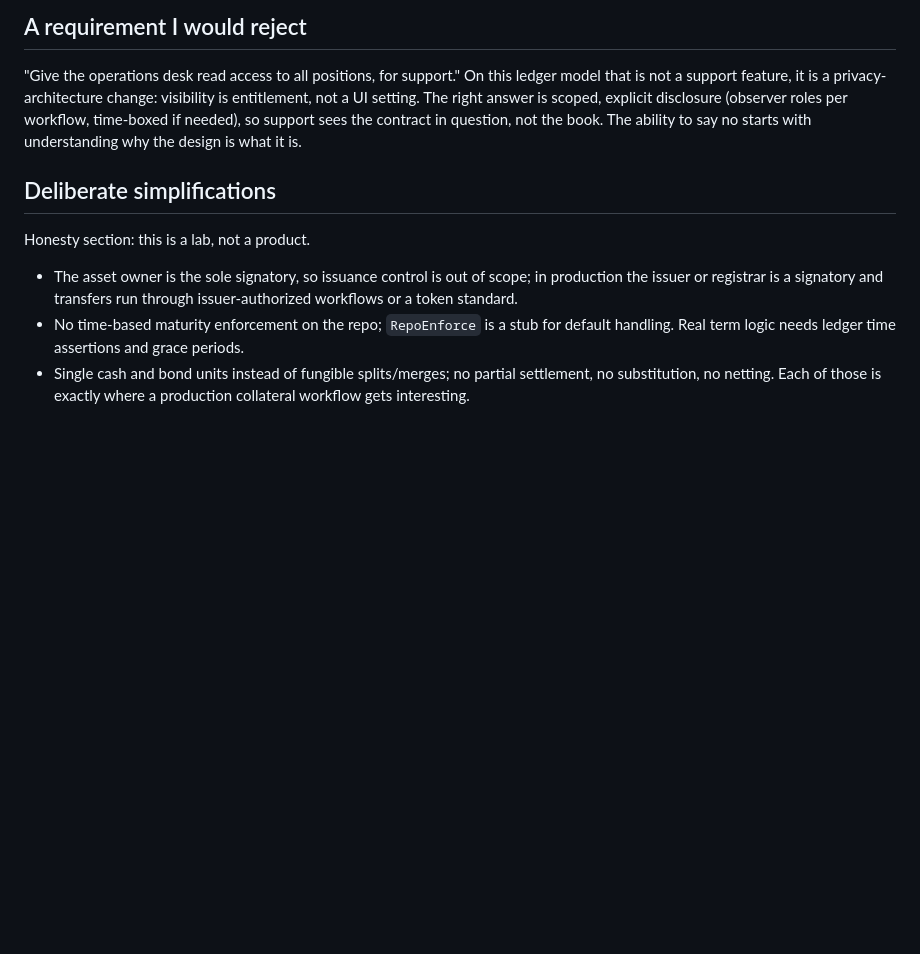
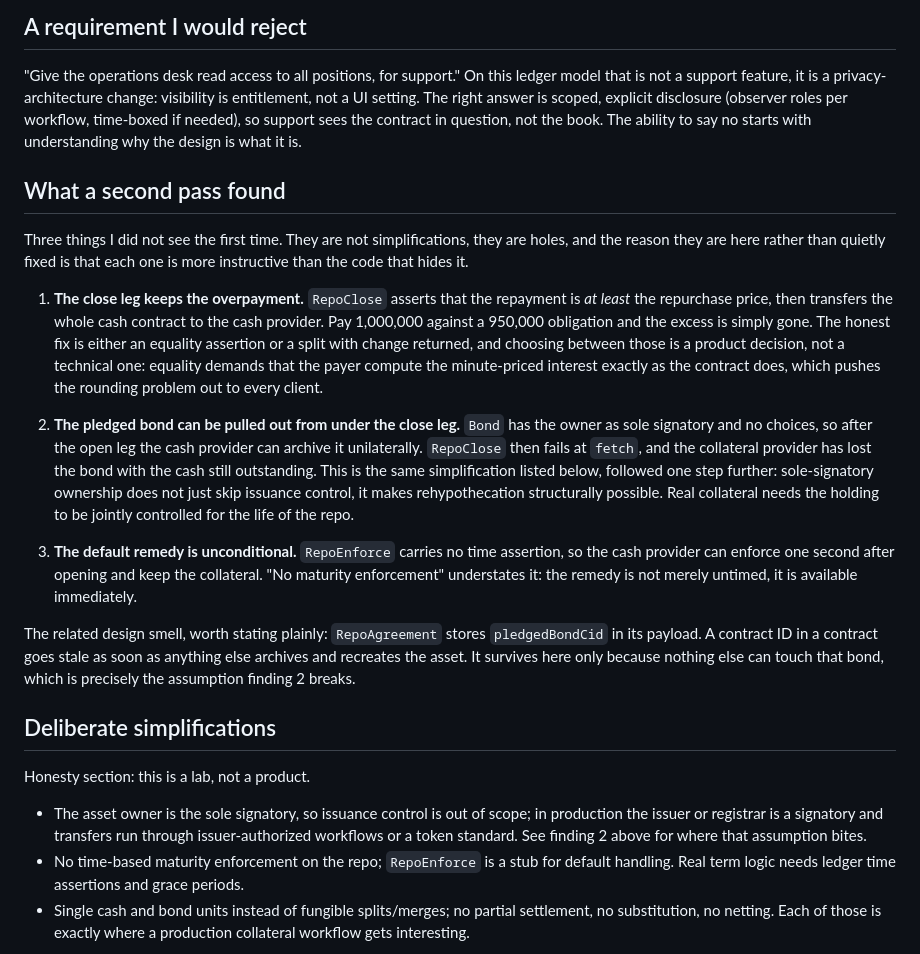
Before and after one commit to ThomasFelber/daml-two-leg-repo, a Markdown page: README.md, the part around the change. Rendered like a GitHub page; blank space fills up the shorter version.

Commit message:
README: what a second pass found
Three holes the first pass missed, kept visible because each is more
instructive than the code that hides it: the close leg keeps overpayment,
the pledged bond can be archived out from under the close leg (sole-signatory
ownership makes rehypothecation structurally possible), and the default
remedy is unconditional. Plus the contract-id-in-payload design smell.

```diff
--- a/README.md
+++ b/README.md
@@ -68,13 +68,49 @@ scoped, explicit disclosure (observer roles per workflow, time-boxed if
 needed), so support sees the contract in question, not the book. The ability
 to say no starts with understanding why the design is what it is.
 
+## What a second pass found
+
+Three things I did not see the first time. They are not simplifications, they
+are holes, and the reason they are here rather than quietly fixed is that each
+one is more instructive than the code that hides it.
+
+1. **The close leg keeps the overpayment.** `RepoClose` asserts that the
+   repayment is *at least* the repurchase price, then transfers the whole cash
+   contract to the cash provider. Pay 1,000,000 against a 950,000 obligation
+   and the excess is simply gone. The honest fix is either an equality
+   assertion or a split with change returned, and choosing between those is a
+   product decision, not a technical one: equality demands that the payer
+   compute the minute-priced interest exactly as the contract does, which
+   pushes the rounding problem out to every client.
+
+2. **The pledged bond can be pulled out from under the close leg.** `Bond` has
+   the owner as sole signatory and no choices, so after the open leg the cash
+   provider can archive it unilaterally. `RepoClose` then fails at `fetch`, and
+   the collateral provider has lost the bond with the cash still outstanding.
+   This is the same simplification listed below, followed one step further:
+   sole-signatory ownership does not just skip issuance control, it makes
+   rehypothecation structurally possible. Real collateral needs the holding to
+   be jointly controlled for the life of the repo.
+
+3. **The default remedy is unconditional.** `RepoEnforce` carries no time
+   assertion, so the cash provider can enforce one second after opening and
+   keep the collateral. "No maturity enforcement" understates it: the remedy
+   is not merely untimed, it is available immediately.
+
+The related design smell, worth stating plainly: `RepoAgreement` stores
+`pledgedBondCid` in its payload. A contract ID in a contract goes stale as soon
+as anything else archives and recreates the asset. It survives here only
+because nothing else can touch that bond, which is precisely the assumption
+finding 2 breaks.
+
 ## Deliberate simplifications
 
 Honesty section: this is a lab, not a product.
 
 - The asset owner is the sole signatory, so issuance control is out of scope;
   in production the issuer or registrar is a signatory and transfers run
-  through issuer-authorized workflows or a token standard.
+  through issuer-authorized workflows or a token standard. See finding 2 above
+  for where that assumption bites.
 - No time-based maturity enforcement on the repo; `RepoEnforce` is a stub for
   default handling. Real term logic needs ledger time assertions and grace
   periods.
```
